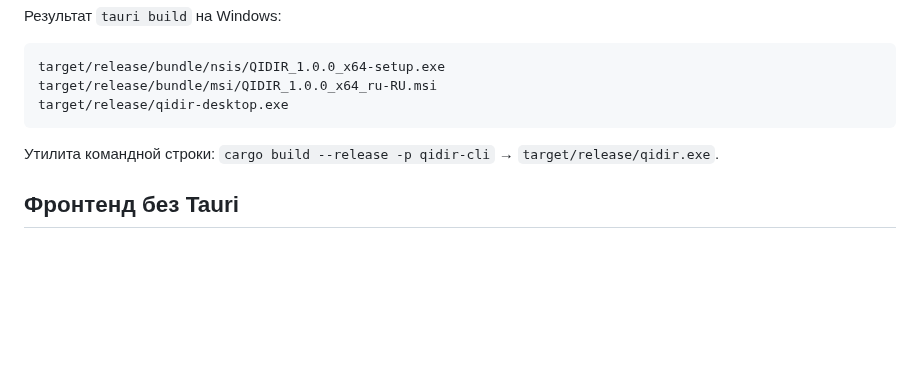
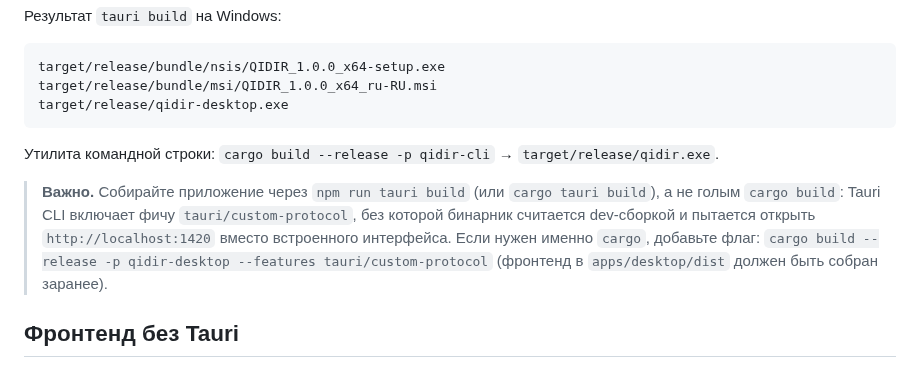
Before and after one commit to Aslan4ik92/qadam, a Markdown page: docs/BUILD.md, the part around the change. GitHub-like rendering; blank space fills up the shorter version.

```diff
--- a/docs/BUILD.md
+++ b/docs/BUILD.md
@@ -39,6 +39,8 @@ target/release/qidir-desktop.exe
 
 Утилита командной строки: `cargo build --release -p qidir-cli` → `target/release/qidir.exe`.
 
+> **Важно.** Собирайте приложение через `npm run tauri build` (или `cargo tauri build`), а не голым `cargo build`: Tauri CLI включает фичу `tauri/custom-protocol`, без которой бинарник считается dev-сборкой и пытается открыть `http://localhost:1420` вместо встроенного интерфейса. Если нужен именно `cargo`, добавьте флаг: `cargo build --release -p qidir-desktop --features tauri/custom-protocol` (фронтенд в `apps/desktop/dist` должен быть собран заранее).
+
 ## Фронтенд без Tauri
 
 `npm run dev` открывает интерфейс в браузере с мок-бэкендом (реалистичные данные на трёх языках, имитация индексации). Параметры URL: `?theme=dark`, `?lang=kk`, `?empty=1` (первый запуск). `npm run screenshots` делает скриншоты основных экранов в headless Chromium.
```
Also changed, not shown: README.md (+10 -0 lines), docs/screenshots/indexing.png (added), docs/screenshots/main-dark.png (added), docs/screenshots/main-light.png (added), docs/screenshots/onboarding.png (added), docs/screenshots/settings.png (added), 10 other files.
